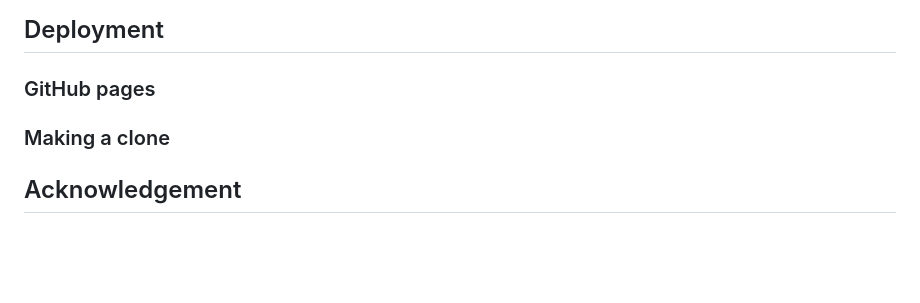
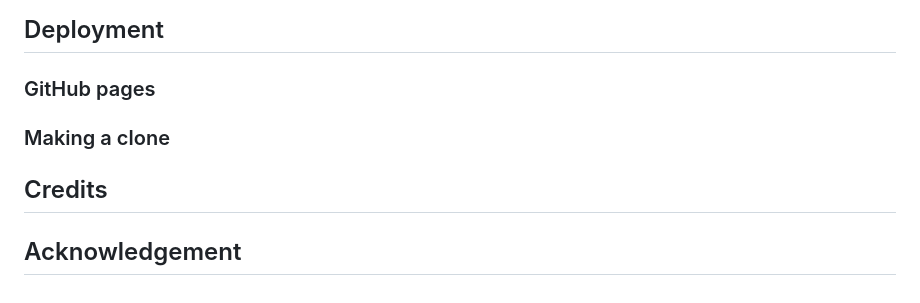
Before and after one commit to Nazek-Altayeb/Computer-Science-Quiz, a Markdown page: README.md, the part around the change. GitHub-like rendering; blank space fills up the shorter version.

Commit message:
Add content to the readme file

```diff
--- a/README.md
+++ b/README.md
@@ -85,4 +85,6 @@ display score : sores are displayed in two cases, after user finishes answering
 ### GitHub pages
 ### Making a clone
 
+## Credits
+
 ## Acknowledgement
```
